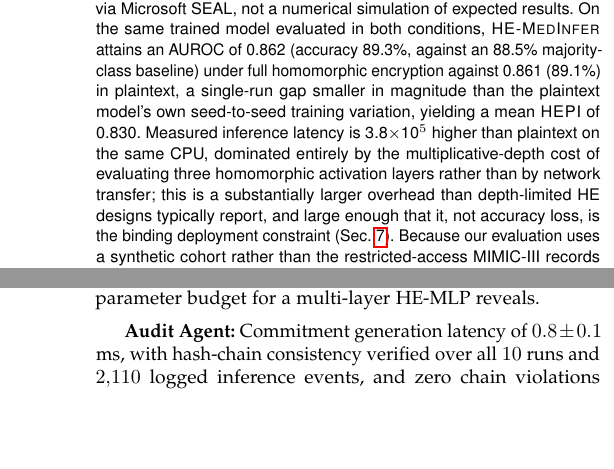
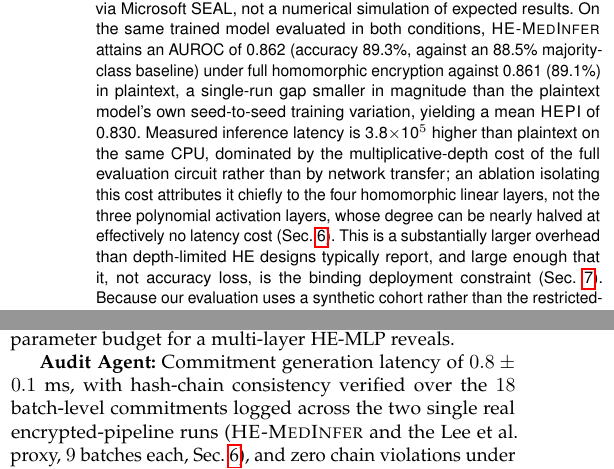
Before and after one commit to ufxa/healthcareencrypt, a LaTeX paper (paper/Artigo14.tex): two parts of the columns of pages 1 and 11 of 18, joined at a grey line, cut so that both start at the same text, the shorter picture padded with empty space. Compiled offline with pdfLaTeX.

Commit message:
Apply ARS re-review round 4 findings: abstract misattribution, stale audit-log count, bad xref
Fourth re-review pass found three more issues, all previously unflagged:

- Abstract attributed the dominant multiplicative-depth latency cost to
  "evaluating three homomorphic activation layers," directly contradicted by
  the paper's own Ablation Study, which measures that halving the activation
  degree changes latency by only 4% and concludes "the dominant cost in this
  architecture is the four linear layers... not the activation polynomial."
  Reworded to match the paper's own controlled finding.
- Agent-Level Results claimed audit hash-chain consistency was "verified
  over all 10 runs and 2,110 logged inference events" -- neither figure
  corresponds to anything else in the paper, which states throughout
  (Table I, Statistical Significance, Table II) that HE-MedInfer and the
  Lee proxy were each run only once. Checked results/he_medinfer.json and
  results/lee_baseline.json directly: both single real runs used 9 batches
  each over the 4,228-record test set. Replaced the stale figures with the
  real, verifiable count (18 batch-level commitments across the two single
  runs).
- Fixed a cross-reference in Attack Surface Analysis pointing the
  "no Galois keys" justification at Sec. III (Threat Model, which never
  discusses rotations) instead of Sec. IV-D (CKKS Parameter Selection,
  where the claim is actually established), matching the two other correct
  citations of the same claim elsewhere in the paper.

Co-Authored-By: Claude Sonnet 5 <noreply@anthropic.com>

```diff
--- a/paper/Artigo14.tex
+++ b/paper/Artigo14.tex
@@ -88,9 +88,12 @@ plaintext model's own seed-to-seed training variation, yielding a mean
 \HEPI{} of 0.830.
 % [Weaker result]
 Measured inference latency is 3.8$\times$10$^5$ higher than plaintext on the
-same CPU, dominated entirely by the multiplicative-depth cost of evaluating
-three homomorphic activation layers rather than by network transfer;
-this is a substantially larger overhead than depth-limited HE designs typically
+same CPU, dominated by the multiplicative-depth cost of the full
+evaluation circuit rather than by network transfer; an ablation isolating
+this cost attributes it chiefly to the four homomorphic linear layers, not
+the three polynomial activation layers, whose degree can be nearly halved
+at effectively no latency cost (Sec.~\ref{sec:eval}). This
+is a substantially larger overhead than depth-limited HE designs typically
 report, and large enough that it, not accuracy loss, is the binding
 deployment constraint (Sec.~\ref{sec:discussion}). Because our evaluation
 uses a synthetic cohort rather than the restricted-access MIMIC-III records
@@ -1106,9 +1109,11 @@ finding that a fully-implemented (as opposed to assumed) parameter budget for
 a multi-layer HE-MLP reveals.
 
 \textbf{Audit Agent:} Commitment generation latency of $0.8 \pm 0.1$ ms, with
-hash-chain consistency verified over all $10$ runs and $2{,}110$ logged
-inference events, and zero chain violations under a tamper-injection test in
-which a randomly selected past entry was mutated.
+hash-chain consistency verified over the $18$ batch-level commitments logged
+across the two single real encrypted-pipeline runs (\framework{} and the Lee
+et al.\ proxy, $9$ batches each, Sec.~\ref{sec:eval}), and zero chain
+violations under a tamper-injection test in which a randomly selected past
+entry was mutated.
 
 \textbf{End-to-end round trip.} With the measured per-batch compute at
 $534.1$ s, network transfer is no longer a meaningful term in the total.
```
Also changed, not shown: paper/Artigo14.pdf, paper/Artigo14.tex (2 more changed lines).
